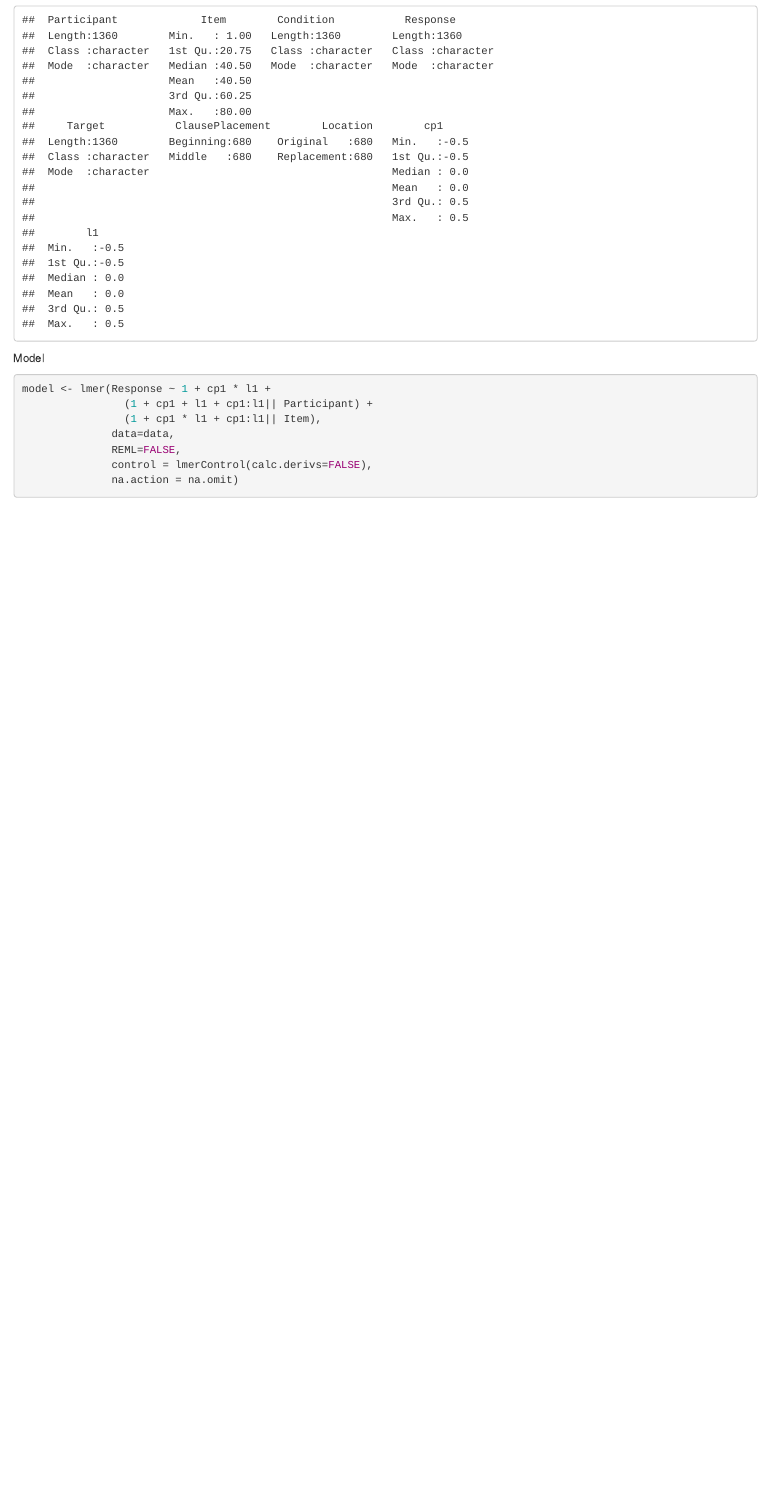
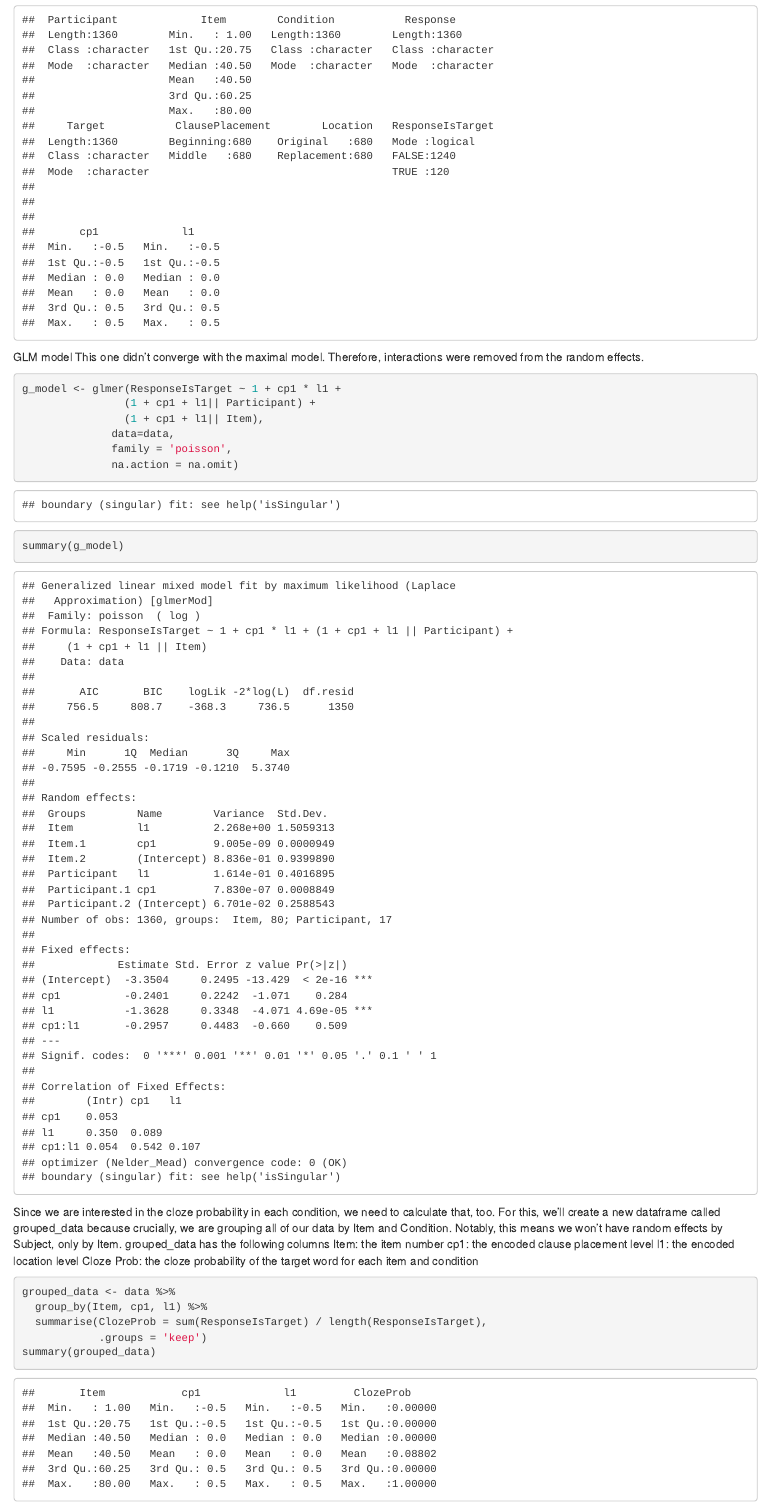
Before and after one commit to tyle00001/Cloze-Experimental-Methods, an R Markdown document (analysis/analysis.Rmd): the page in a window 1100 px wide, from 1100 px down before the commit and from 1530 px down after it, so that both start at the same text. Rendered offline with R 4.5, knitr and Pandoc, with nearby package versions; some code elsewhere in the file could not run offline.

Commit message:
analysis.Rmd currently creates a glmm and lmm

````diff
--- a/analysis/analysis.Rmd
+++ b/analysis/analysis.Rmd
@@ -29,3 +32,8 @@ summary(data)
+```{r}
+data <- data %>%
+  mutate(ResponseIsTarget = Response == Target)
+summary(data)
+```
 
 Setting up our contrasts (is this right? lol)
 ```{r}
@@ -46,14 +54,31 @@ data$cp1 <- model_matrix[,2]
 data$l1 <- model_matrix[,3]
 summary(data)
 ```
-Model
+GLM model
+This one didn't converge with the maximal model. Therefore, interactions were
+removed from the random effects.
 ```{r}
-model <- lmer(Response ~ 1 + cp1 * l1 +
-                (1 + cp1 + l1 + cp1:l1|| Participant) +
-                (1 + cp1 * l1 + cp1:l1|| Item),
+g_model <- glmer(ResponseIsTarget ~ 1 + cp1 * l1 +
+                (1 + cp1 + l1|| Participant) +
+                (1 + cp1 + l1|| Item),
               data=data,
-              REML=FALSE,
-              control = lmerControl(calc.derivs=FALSE),
+              family = 'poisson',
               na.action = na.omit)
-summary(model)
+summary(g_model)
 ```
+
+Since we are interested in the cloze probability in each condition, we need to
+calculate that, too. For this, we'll create a new dataframe called grouped_data
+because crucially, we are grouping all of our data by Item and Condition.
+Notably, this means we won't have random effects by Subject, only by Item.
+grouped_data has the following columns
+Item: the item number
+cp1: the encoded clause placement level
+l1: the encoded location level
+Cloze Prob: the cloze probability of the target word for each item and condition
+```{r}
+grouped_data <- data %>%
+  group_by(Item, cp1, l1) %>%
+  summarise(ClozeProb = sum(ResponseIsTarget) / length(ResponseIsTarget),
+            .groups = 'keep')
+summary(grouped_data)
````
Also changed, not shown: analysis/analysis.Rmd (17 more changed lines).
